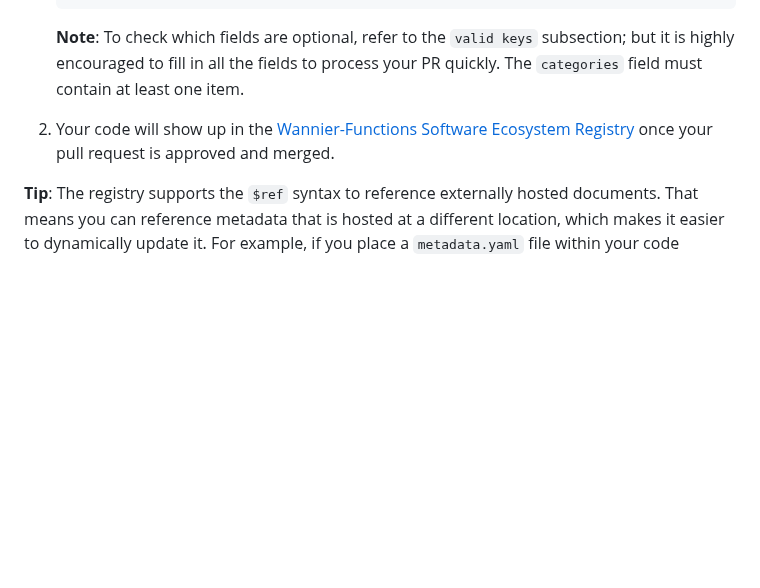
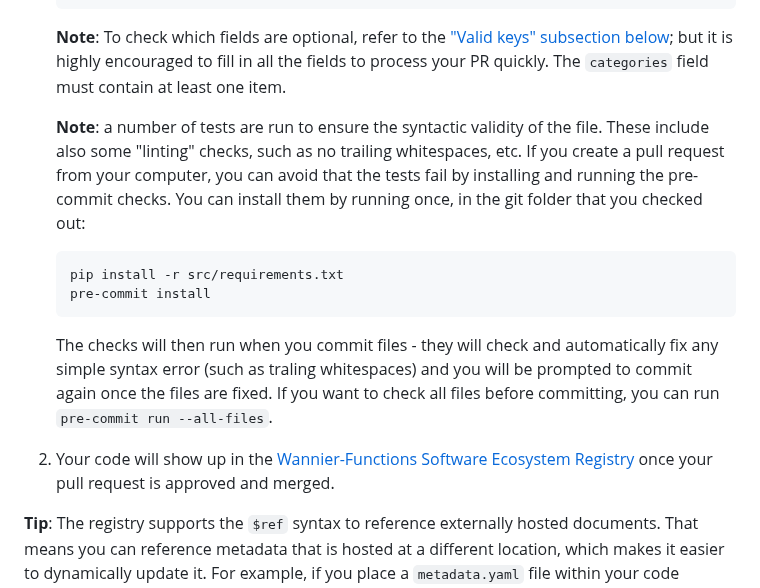
Before and after one commit to wannier-developers/wannier-ecosystem-registry, a Markdown page: README.md, the part around the change. GitHub-like rendering; blank space fills up the shorter version.

Commit message:
Clarify how to run pre-commit tests

````diff
--- a/README.md
+++ b/README.md
@@ -34,10 +34,17 @@ Codes are added to the registry by adding an entry to the `codes.yaml` file with
         logo: https://www.quantum-espresso.org/wp-content/uploads/2022/03/quantum_ogo_ok.png
     ```
 
-    **Note**: To check which fields are optional, refer to the `valid keys` subsection; but it is highly encouraged to fill in all the fields to process your PR quickly. The `categories` field must contain at least one item.
+    **Note**: To check which fields are optional, refer to the ["Valid keys" subsection below](#valid-keys-for-code-metadata); but it is highly encouraged to fill in all the fields to process your PR quickly. The `categories` field must contain at least one item.
+
+    **Note**: a number of tests are run to ensure the syntactic validity of the file. These include also some "linting" checks, such as no trailing whitespaces, etc. If you create a pull request from your computer, you can avoid that the tests fail by installing and running the pre-commit checks. You can install them by running once, in the git folder that you checked out:
+    ```
+    pip install -r src/requirements.txt
+    pre-commit install
+    ```
+    The checks will then run when you commit files - they will check and automatically fix any simple syntax error (such as traling whitespaces) and you will be prompted to commit again once the files are fixed. If you want to check all files before committing, you can run `pre-commit run --all-files`.
 
 
-2. Your code will show up in the [Wannier-Functions Software Ecosystem Registry](https://wannier-developers.github.io/wannier-ecosystem-registry) once your pull request is approved and merged.
+3. Your code will show up in the [Wannier-Functions Software Ecosystem Registry](https://wannier-developers.github.io/wannier-ecosystem-registry) once your pull request is approved and merged.
 
 **Tip**: The registry supports the `$ref` syntax to reference externally hosted documents.
 That means you can reference metadata that is hosted at a different location, which makes it easier to dynamically update it.
````
